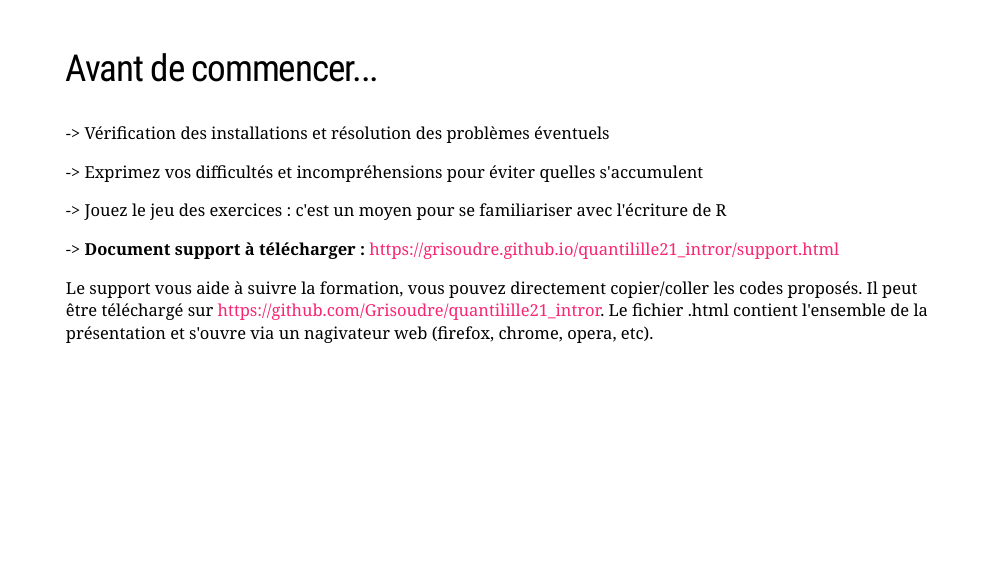
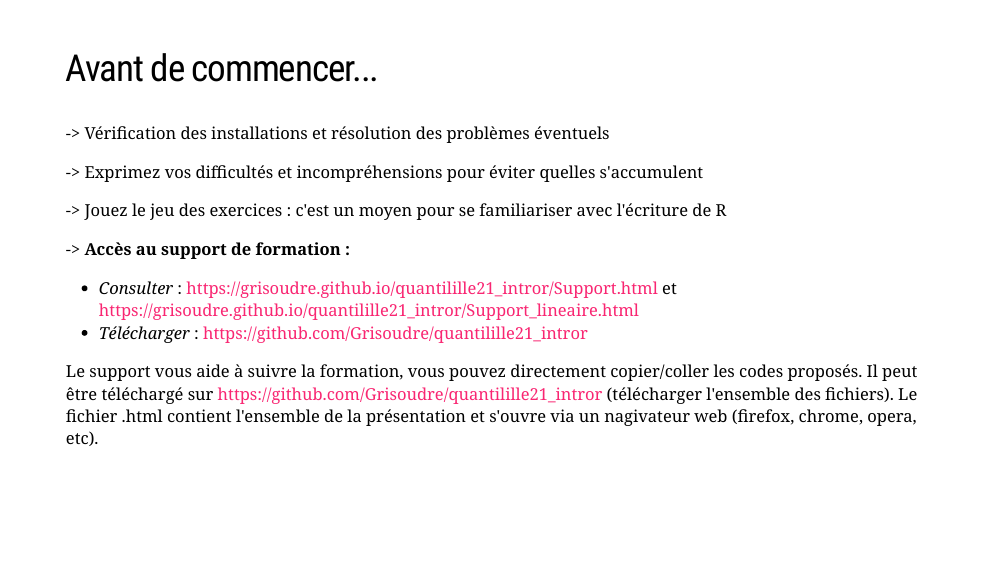
Before and after one commit to Grisoudre/quantilille21_intror, an R Markdown document (Support.Rmd): page 2 of 84. The pictures show the slides in the output file Support.html that the author committed with the source; the slides are laid out offline by our stand-in for remark.js, each with all of its steps uncovered, in fonts that may differ from those the slides ask for, and without slide numbers, shadows or browser add-ons; a font, style sheet, LaTeX package, included part or bibliography that could not be used is replaced or left out.

Commit message:
Add files via upload

```diff
--- a/Support.Rmd
+++ b/Support.Rmd
@@ -37,9 +37,12 @@ xaringanExtra::use_panelset()
 
 --
 
--> **Document support à télécharger :** https://grisoudre.github.io/quantilille21_intror/support.html
+-> **Accès au support de formation :**
 
-Le support vous aide à suivre la formation, vous pouvez directement copier/coller les codes proposés. Il peut être téléchargé sur https://github.com/Grisoudre/quantilille21_intror. Le fichier .html contient l'ensemble de la présentation et s'ouvre via un nagivateur web (firefox, chrome, opera, etc).
+- *Consulter* : https://grisoudre.github.io/quantilille21_intror/Support.html et https://grisoudre.github.io/quantilille21_intror/Support_lineaire.html
+- *Télécharger* : https://github.com/Grisoudre/quantilille21_intror
+
+Le support vous aide à suivre la formation, vous pouvez directement copier/coller les codes proposés. Il peut être téléchargé sur https://github.com/Grisoudre/quantilille21_intror (télécharger l'ensemble des fichiers). Le fichier .html contient l'ensemble de la présentation et s'ouvre via un nagivateur web (firefox, chrome, opera, etc).
 
 
 
```
Also changed, not shown: Support_lineaire.Rmd (+4 -3 lines), Support.html, Support_lineaire.html.
